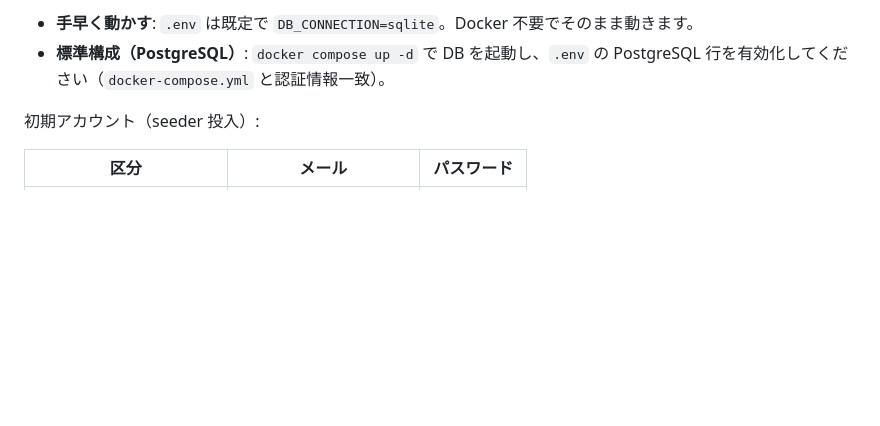
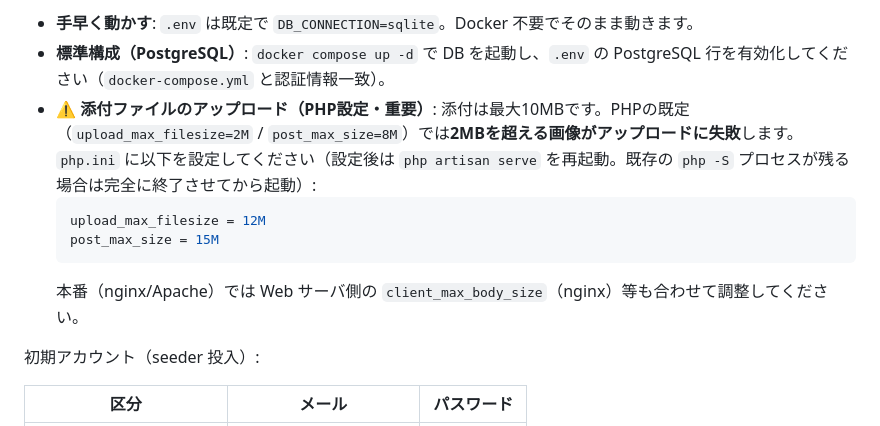
Before and after one commit to blastbug/Base88_platform, a Markdown page: README.md, the part around the change. GitHub-like rendering; blank space fills up the shorter version.

Commit message:
docs: note required PHP upload limits for attachments (upload_max_filesize)
Root cause of 'attachment upload failed': PHP default upload_max_filesize=2M
rejected >2MB images before Laravel's 10MB rule applied. Document the required
php.ini settings (upload_max_filesize=12M, post_max_size=15M) + full server
restart. (php.ini is machine-level; set on the dev host, documented for prod.)

````diff
--- a/README.md
+++ b/README.md
@@ -56,6 +56,12 @@ php artisan serve
 
 - **手早く動かす**: `.env` は既定で `DB_CONNECTION=sqlite`。Docker 不要でそのまま動きます。
 - **標準構成（PostgreSQL）**: `docker compose up -d` で DB を起動し、`.env` の PostgreSQL 行を有効化してください（`docker-compose.yml` と認証情報一致）。
+- **⚠️ 添付ファイルのアップロード（PHP設定・重要）**: 添付は最大10MBです。PHPの既定（`upload_max_filesize=2M` / `post_max_size=8M`）では**2MBを超える画像がアップロードに失敗**します。`php.ini` に以下を設定してください（設定後は `php artisan serve` を再起動。既存の `php -S` プロセスが残る場合は完全に終了させてから起動）:
+  ```ini
+  upload_max_filesize = 12M
+  post_max_size = 15M
+  ```
+  本番（nginx/Apache）では Web サーバ側の `client_max_body_size`（nginx）等も合わせて調整してください。
 
 初期アカウント（seeder 投入）:
 
````
